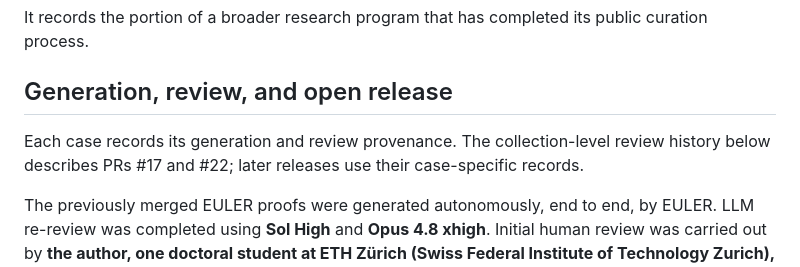
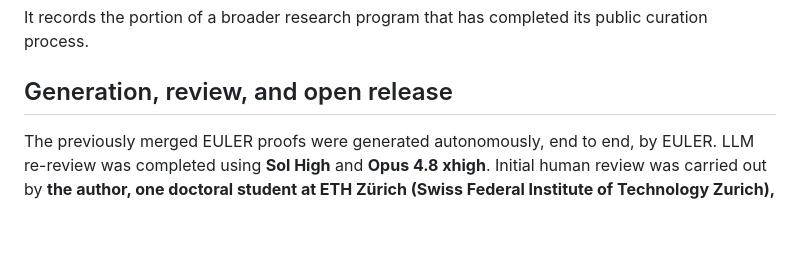
Before and after one commit to randomcat4/euler-combinatorics-conjecture-cases, a Markdown page: README.md, the part around the change. Rendered like a GitHub page; blank space fills up the shorter version.

Commit message:
Remove the unrequested review-history sentence

```diff
--- a/README.md
+++ b/README.md
@@ -6,7 +6,6 @@ It records the portion of a broader research program that has completed its publ
 
 ## Generation, review, and open release
 
-Each case records its generation and review provenance. The collection-level review history below describes PRs #17 and #22; later releases use their case-specific records.
 
 The previously merged EULER proofs were generated autonomously, end to end, by EULER.
 LLM re-review was completed using **Sol High** and **Opus 4.8 xhigh**.
```
